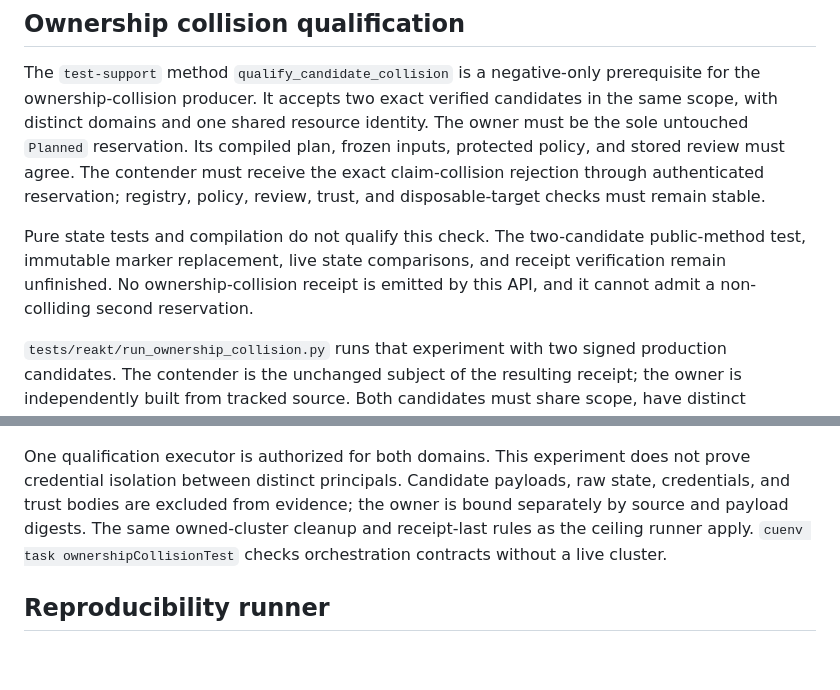
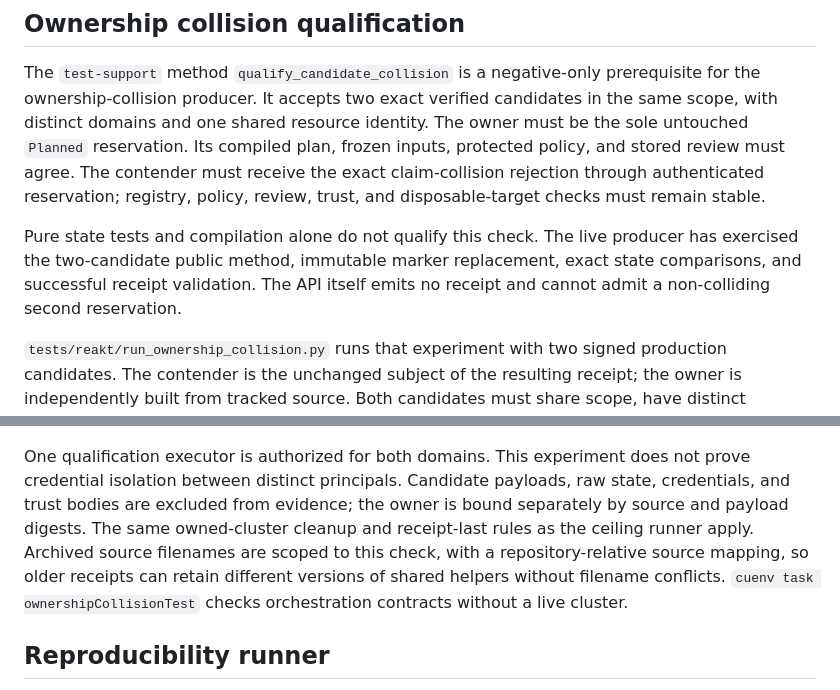
Before and after one commit to rawkode/apsides, a Markdown page: docs/reakt/PRODUCTION-EVIDENCE.md, 2 parts joined by grey strips. Rendered like a GitHub page; blank space fills up the shorter version.

```diff
--- a/docs/reakt/PRODUCTION-EVIDENCE.md
+++ b/docs/reakt/PRODUCTION-EVIDENCE.md
@@ -149,10 +149,10 @@ plan, frozen inputs, protected policy, and stored review must agree. The contend
 must receive the exact claim-collision rejection through authenticated reservation;
 registry, policy, review, trust, and disposable-target checks must remain stable.
 
-Pure state tests and compilation do not qualify this check. The two-candidate
-public-method test, immutable marker replacement, live state comparisons, and
-receipt verification remain unfinished. No ownership-collision receipt is emitted by
-this API, and it cannot admit a non-colliding second reservation.
+Pure state tests and compilation alone do not qualify this check. The live
+producer has exercised the two-candidate public method, immutable marker
+replacement, exact state comparisons, and successful receipt validation. The API
+itself emits no receipt and cannot admit a non-colliding second reservation.
 
 `tests/reakt/run_ownership_collision.py` runs that experiment with two signed
 production candidates. The contender is the unchanged subject of the resulting
@@ -174,8 +174,11 @@ One qualification executor is authorized for both domains. This experiment does
 not prove credential isolation between distinct principals. Candidate payloads,
 raw state, credentials, and trust bodies are excluded from evidence; the owner is
 bound separately by source and payload digests. The same owned-cluster cleanup
-and receipt-last rules as the ceiling runner apply. `cuenv task
-ownershipCollisionTest` checks orchestration contracts without a live cluster.
+and receipt-last rules as the ceiling runner apply. Archived source filenames are
+scoped to this check, with a repository-relative source mapping, so older receipts
+can retain different versions of shared helpers without filename conflicts.
+`cuenv task ownershipCollisionTest` checks orchestration contracts without a live
+cluster.
 
 ## Reproducibility runner
 
```
Also changed, not shown: docs/reakt/STATUS.md (+10 -3 lines).
